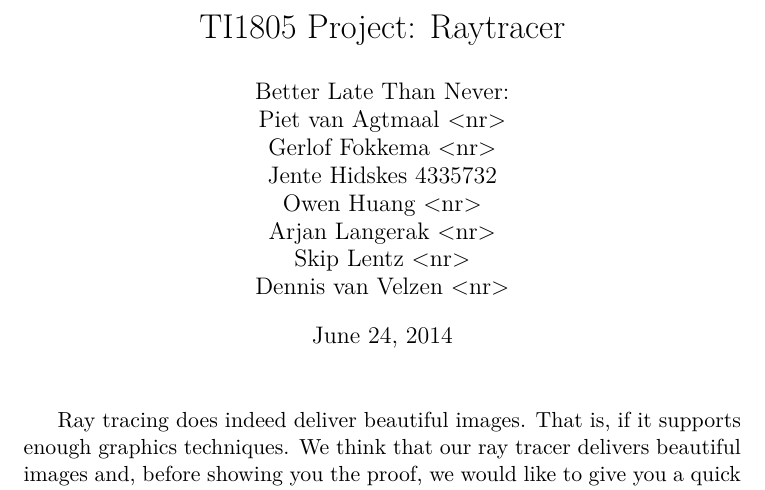
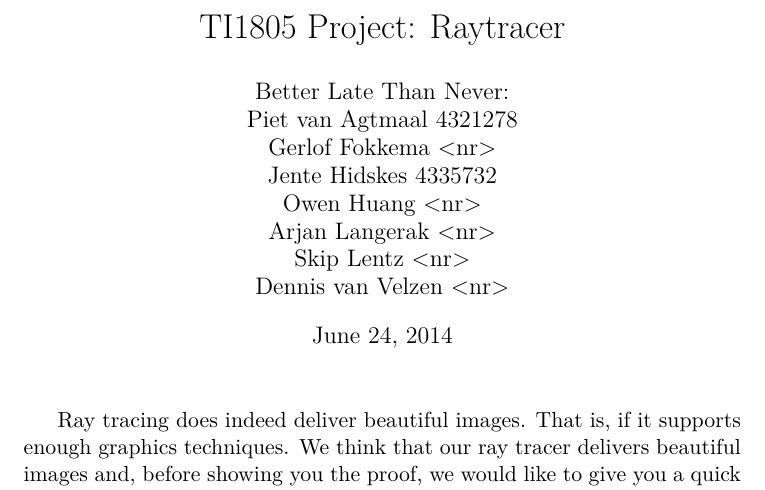
Before and after one commit to Balletie/TI1805-Project, a LaTeX document (report.tex): part of page 1 of 5, cut so that both start at the same text. Compiled offline with pdfLaTeX.

Commit message:
studentnumber added

```diff
--- a/report.tex
+++ b/report.tex
@@ -9,7 +9,7 @@
 
 \title{TI1805 Project: Raytracer}
 \author{Better Late Than Never:\\
-		Piet van Agtmaal <nr>\\
+		Piet van Agtmaal 4321278\\
 		Gerlof Fokkema <nr>\\
 		Jente Hidskes 4335732\\
 		Owen Huang <nr>\\
```
Also changed, not shown: 1 other file.
